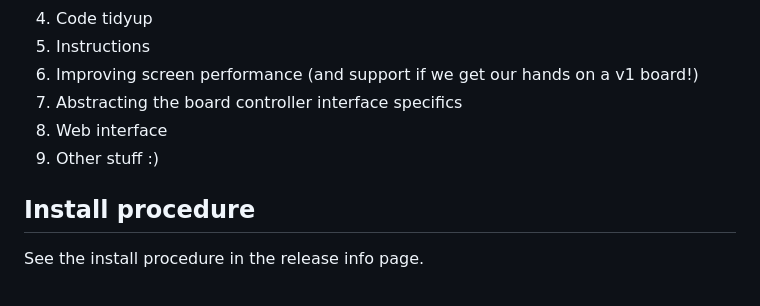
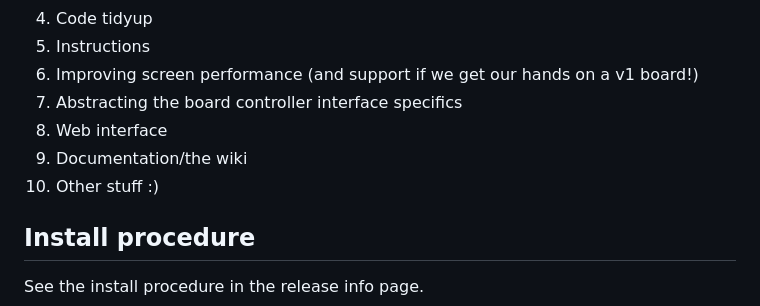
Before and after one commit to DGTCentaurMods/DGTCentaurMods, a Markdown page: README.md, the part around the change. GitHub-like rendering.

Commit message:
adjusted roadmap

```diff
--- a/README.md
+++ b/README.md
@@ -52,7 +52,8 @@ Currently we are working on...
 6. Improving screen performance (and support if we get our hands on a v1 board!)
 7. Abstracting the board controller interface specifics
 8. Web interface
-9. Other stuff :)
+9. Documentation/the wiki
+10. Other stuff :)
 
 ## Install procedure
 See the install procedure in the release info page.
```
